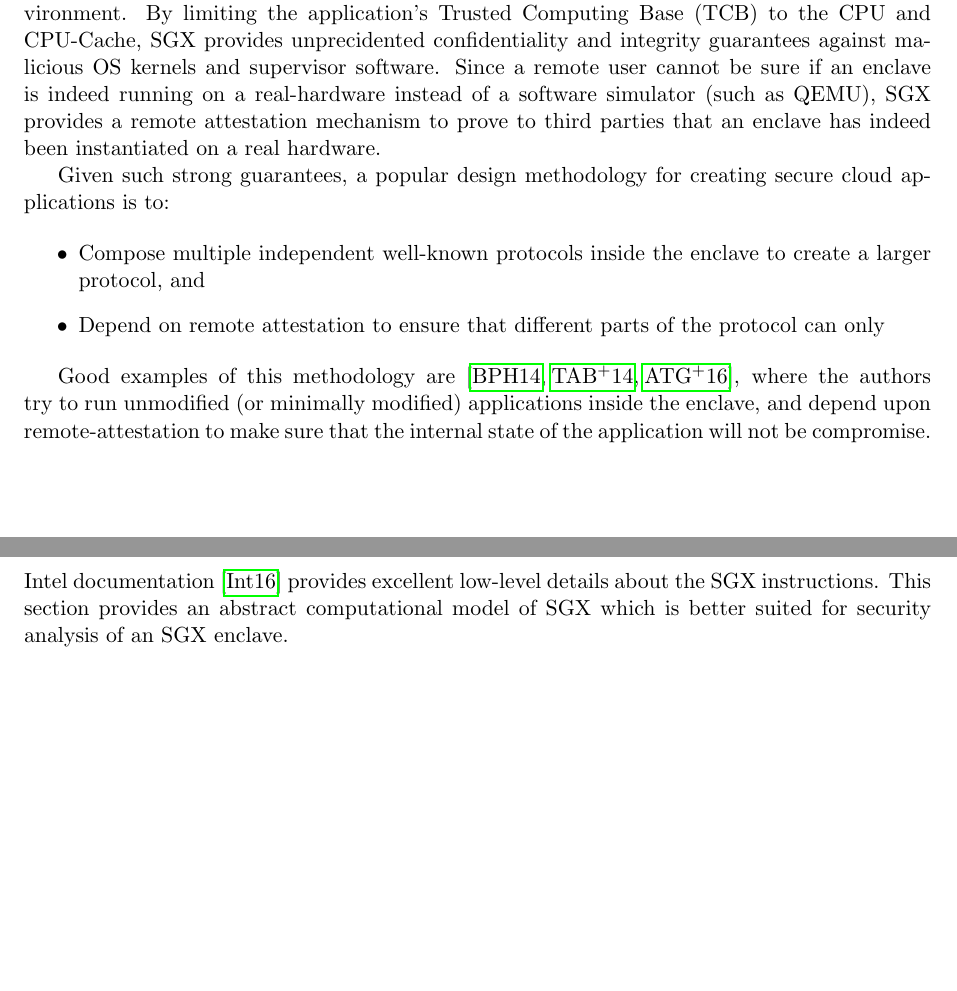
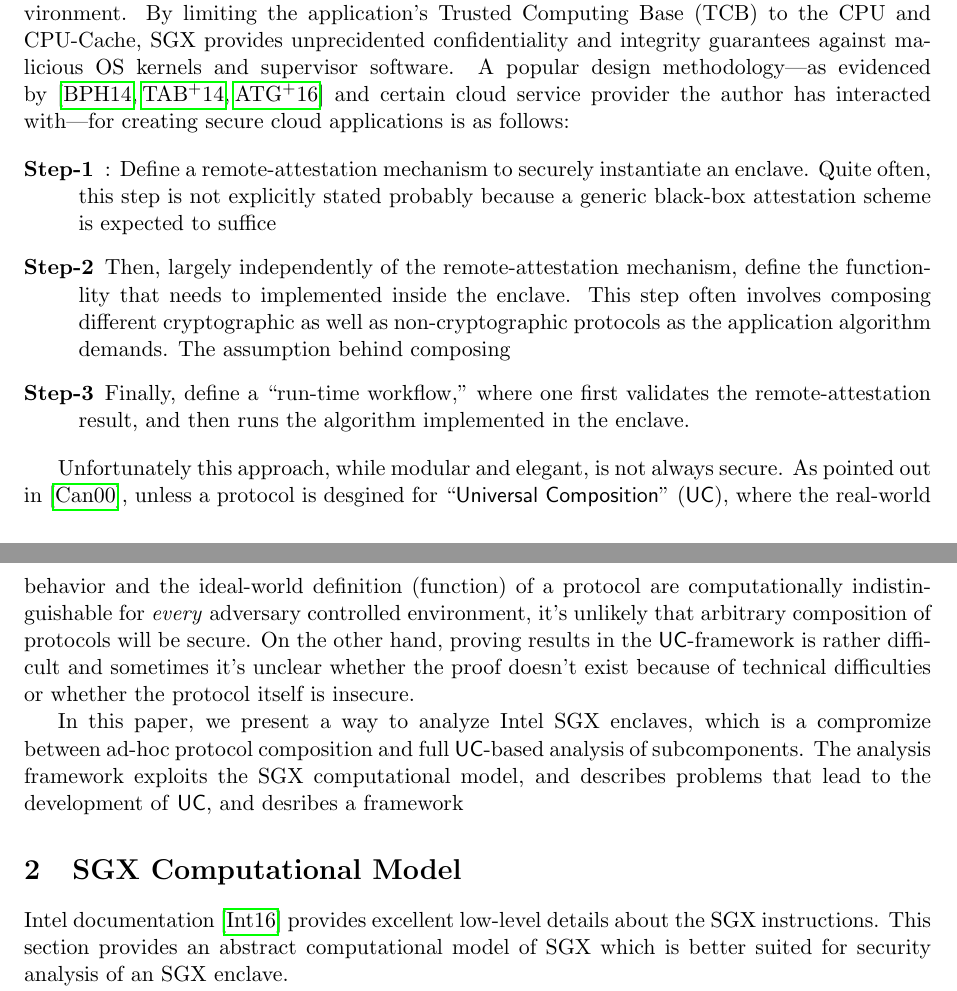
Before and after one commit to axelexic/sgx_remote_attestation_bh_17, a LaTeX paper (sgx_analysis_framework.tex): two parts of pages 1 and 2 of 7, joined at a grey line, cut so that both start at the same text, the shorter picture padded with empty space. Compiled offline with pdfLaTeX.

Commit message:
Adding new text and images for presentation
Adding new text realted to introduction
Adding new image for sequential composition

```diff
--- a/sgx_analysis_framework.tex
+++ b/sgx_analysis_framework.tex
@@ -33,6 +33,7 @@
 \newcommand{\pce}{\textsf{PcE}}
 \newcommand{\qe}{\textsf{QE}}
 \newcommand{\launchenclave}{\textsf{Launch Enclave}}
+\newcommand{\uc}{\textsf{UC}}
 
 % \lhead{\sc On the insufficiency of Intel SGX Remote Attestation}
 % \rhead{\sc \lastupdate}
@@ -57,18 +58,18 @@
   simulator.
 
 
-  Since cryptographic protocols do not compose well
-  \cite{ucframework} especially when run concurrently, SGX remote
-  attestation is only a necessary pre-condition for securely
-  instantiating an enclave. In practice, one needs to analyze all the
-  different interacting enclaves as a single protocol and make sure
-  that no sub-computation of the protocol can be simulated outside of
-  the enclave. In this paper, we present a practical framework for
-  analyzing enclaves. We analyze Intel provided EPID\cite{epid}
-  \textsf{Provisioning} and \textsf{Quoting} Enclave\cite{sgxattest}
-  within this framework and report our (largely positive) findings. We
-  also provide details about SGX's use of EPID and report
-  (largely negative) results about claimed anonymity guarantees.
+  Since cryptographic protocols do not compose well \cite{ucframework}
+  especially when run concurrently, SGX remote attestation is only a
+  necessary pre-condition for securely instantiating an enclave. In
+  practice, one needs to analyze all the different interacting enclaves
+  as a single protocol and make sure that no sub-computation of the
+  protocol can be simulated outside of the enclave. In this paper,
+  we present a practical framework for analyzing enclaves. We analyze
+  Intel provided EPID\cite{epid} \textsf{Provisioning} and \textsf{Quoting}
+  Enclave\cite{sgxattest} within this framework and report our (largely
+  positive) findings. We also provide details about SGX's use of EPID
+  and report (largely negative) results about claimed anonymity guarantees.
+
 \end{abstract}
 
 \section{Introduction}
@@ -78,28 +80,42 @@
   cloud environment. By limiting the application's Trusted Computing
   Base (TCB) to the CPU and CPU-Cache, SGX provides unprecidented
   confidentiality and integrity guarantees against malicious OS
-  kernels and supervisor software. Since a remote user cannot be sure
-  if an enclave is indeed running on a real-hardware instead of a
-  software simulator (such as QEMU), SGX provides a remote attestation
-  mechanism to prove to third parties that an enclave has indeed been
-  instantiated on a real hardware.
+  kernels and supervisor software. A popular design
+  methodology---as evidenced by \cite{Haven, Graphene, Scone} and certain
+  cloud service provider the author has interacted with---for creating
+  secure cloud applications is as follows:
 
-  Given such strong guarantees, a popular design methodology for
-  creating secure cloud applications is to:
+  \begin{description}
+    \item[Step-1]: Define a remote-attestation mechanism to securely
+      instantiate an enclave. Quite often, this step is not explicitly
+      stated probably because a generic black-box attestation scheme
+      is expected to suffice
+    \item[Step-2] Then, largely independently of the remote-attestation
+      mechanism, define the functionlity that needs to implemented
+      inside the enclave. This step often involves composing different
+      cryptographic as well as non-cryptographic protocols as the
+      application algorithm demands. The assumption behind composing
+    \item[Step-3] Finally, define a ``run-time workflow," where one first
+      validates the remote-attestation result, and then runs the algorithm
+      implemented in the enclave.
+  \end{description}
 
-  \begin{itemize}
-    \item Compose multiple independent well-known protocols inside the
-      enclave to create a larger protocol, and
+  Unfortunately this approach, while modular and elegant, is not always
+  secure. As pointed out in \cite{ucframework}, unless a protocol
+  is desgined for ``\textsf{Universal Composition}'' (\uc), where the
+  real-world behavior and the ideal-world definition (function) of a
+  protocol are computationally indistinguishable for
+  \textit{every} adversary controlled environment, it's unlikely
+  that arbitrary composition of protocols will be secure. On the other
+  hand, proving results in the \uc-framework is rather difficult and
+  sometimes it's unclear whether the proof doesn't exist because of
+  technical difficulties or whether the protocol itself is insecure.
 
-    \item Depend on remote attestation to ensure that different parts
-      of the protocol can only
-  \end{itemize}
-
-  Good examples of this methodology are \cite{Haven, Graphene, Scone},
-  where the authors try to run unmodified (or minimally modified)
-  applications inside the enclave, and depend upon remote-attestation
-  to make sure that the internal state of the application will not be
-  compromise.
+  In this paper, we present a way to analyze Intel SGX enclaves, which is
+  a compromize between ad-hoc protocol composition and full \uc-based
+  analysis of subcomponents. The analysis framework exploits the SGX
+  computational model, and describes problems that lead to the development
+  of \uc, and desribes a framework
 
   \section{SGX Computational Model}
   \label{sec:model}
```
Also changed, not shown: sgx_biblio.bib (+30 -1 lines), Diagrams/SeqCompProblem.pdf (added), sgx_analysis_framework.tex (30 more changed lines), 1 other file.
